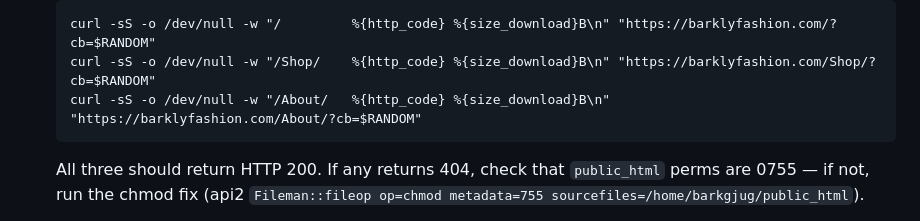
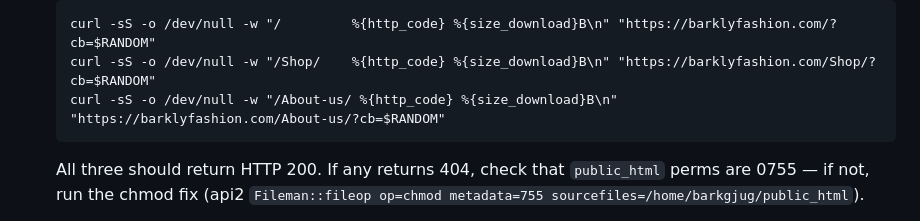
Before and after one commit to gjhaasie/barklyfashion, a Markdown page: .claude/commands/woof.md, the part around the change. Drawn GitHub-style.

Commit message:
Fix /woof probe URL: /About → /About-us
Co-Authored-By: Claude Opus 4.7 (1M context) <noreply@anthropic.com>

````diff
--- a/.claude/commands/woof.md
+++ b/.claude/commands/woof.md
@@ -39,7 +39,7 @@ Run these steps in order. Stop and surface the error if anything fails.
    ```
    curl -sS -o /dev/null -w "/         %{http_code} %{size_download}B\n" "https://barklyfashion.com/?cb=$RANDOM"
    curl -sS -o /dev/null -w "/Shop/    %{http_code} %{size_download}B\n" "https://barklyfashion.com/Shop/?cb=$RANDOM"
-   curl -sS -o /dev/null -w "/About/   %{http_code} %{size_download}B\n" "https://barklyfashion.com/About/?cb=$RANDOM"
+   curl -sS -o /dev/null -w "/About-us/ %{http_code} %{size_download}B\n" "https://barklyfashion.com/About-us/?cb=$RANDOM"
    ```
    All three should return HTTP 200. If any returns 404, check that `public_html` perms are 0755 — if not, run the chmod fix (api2 `Fileman::fileop op=chmod metadata=755 sourcefiles=/home/barkgjug/public_html`).
 
````
